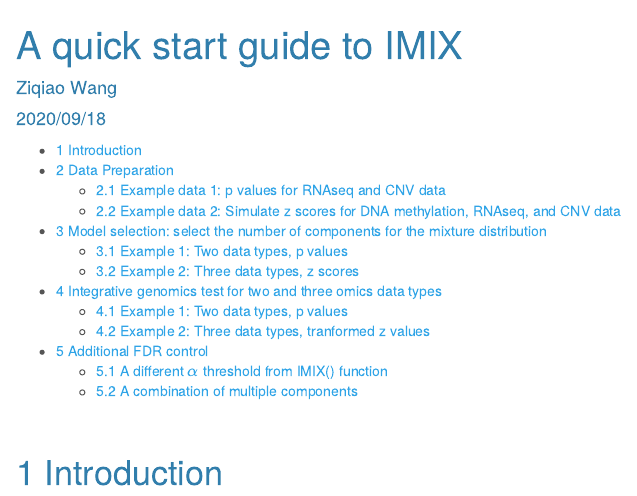
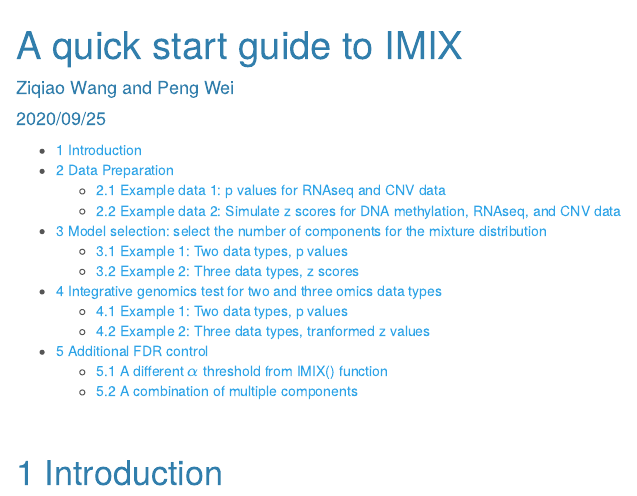
Before and after one commit to ziqiaow/IMIX, an R Markdown document (vignettes/IMIX.Rmd): the page in a window 1100 px wide, from its top. The pictures show the output file vignettes/IMIX.html that the author committed with the source, opened offline.

Commit message:
Add files via upload

```diff
--- a/vignettes/IMIX.Rmd
+++ b/vignettes/IMIX.Rmd
@@ -1,17 +1,17 @@
 ---
 title: "A quick start guide to IMIX"
-author: "Ziqiao Wang"
-date: "2020/09/18"
+author: "Ziqiao Wang and Peng Wei"
+date: "2020/09/25"
 output:
+  pdf_document:
+    number_sections: yes
+    toc: yes
+    toc_depth: '2'
   html_document:
     number_sections: yes
     theme: cerulean
     toc: yes
     toc_depth: 2
-  pdf_document:
-    number_sections: yes
-    toc: yes
-    toc_depth: '2'
   rmarkdown::html_vignette: default
 vignette: |
   %\VignetteIndexEntry{A quick start guide to IMIX} %\VignetteEngine{knitr::rmarkdown} \usepackage[utf8]{inputenc}
```
Also changed, not shown: vignettes/IMIX.html, vignettes/IMIX.pdf.
